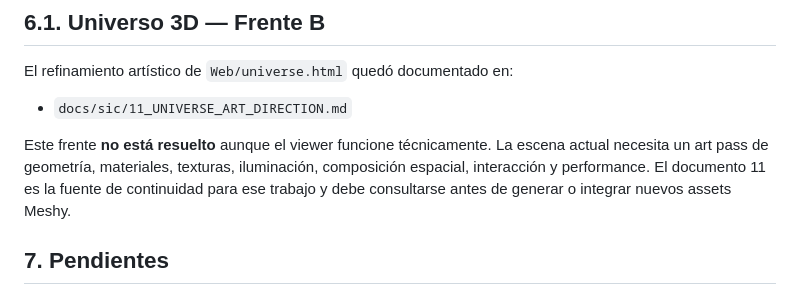
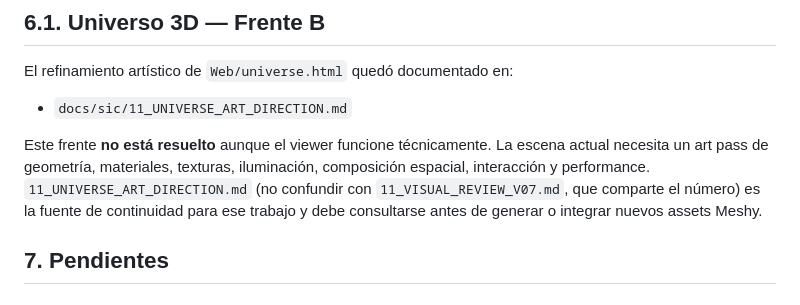
Before and after one commit to DanAndCastRod/Sic.Band, a Markdown page: docs/sic/09_HANDOFF_SUMMARY.md, the part around the change. Drawn GitHub-style.

Commit message:
docs(sic): desambiguar la referencia al documento 11 en el handoff
Tras fusionar origin/master conviven dos documentos con el prefijo 11:
11_VISUAL_REVIEW_V07.md (local) y 11_UNIVERSE_ART_DIRECTION.md (origin).
La sección 6.1 decía "el documento 11"; ahora nombra el archivo.

Co-Authored-By: Claude Opus 5.5 <noreply@anthropic.com>

```diff
--- a/docs/sic/09_HANDOFF_SUMMARY.md
+++ b/docs/sic/09_HANDOFF_SUMMARY.md
@@ -222,7 +222,7 @@ El refinamiento artístico de `Web/universe.html` quedó documentado en:
 
 - `docs/sic/11_UNIVERSE_ART_DIRECTION.md`
 
-Este frente **no está resuelto** aunque el viewer funcione técnicamente. La escena actual necesita un art pass de geometría, materiales, texturas, iluminación, composición espacial, interacción y performance. El documento 11 es la fuente de continuidad para ese trabajo y debe consultarse antes de generar o integrar nuevos assets Meshy.
+Este frente **no está resuelto** aunque el viewer funcione técnicamente. La escena actual necesita un art pass de geometría, materiales, texturas, iluminación, composición espacial, interacción y performance. `11_UNIVERSE_ART_DIRECTION.md` (no confundir con `11_VISUAL_REVIEW_V07.md`, que comparte el número) es la fuente de continuidad para ese trabajo y debe consultarse antes de generar o integrar nuevos assets Meshy.
 
 ## 7. Pendientes
 
```
